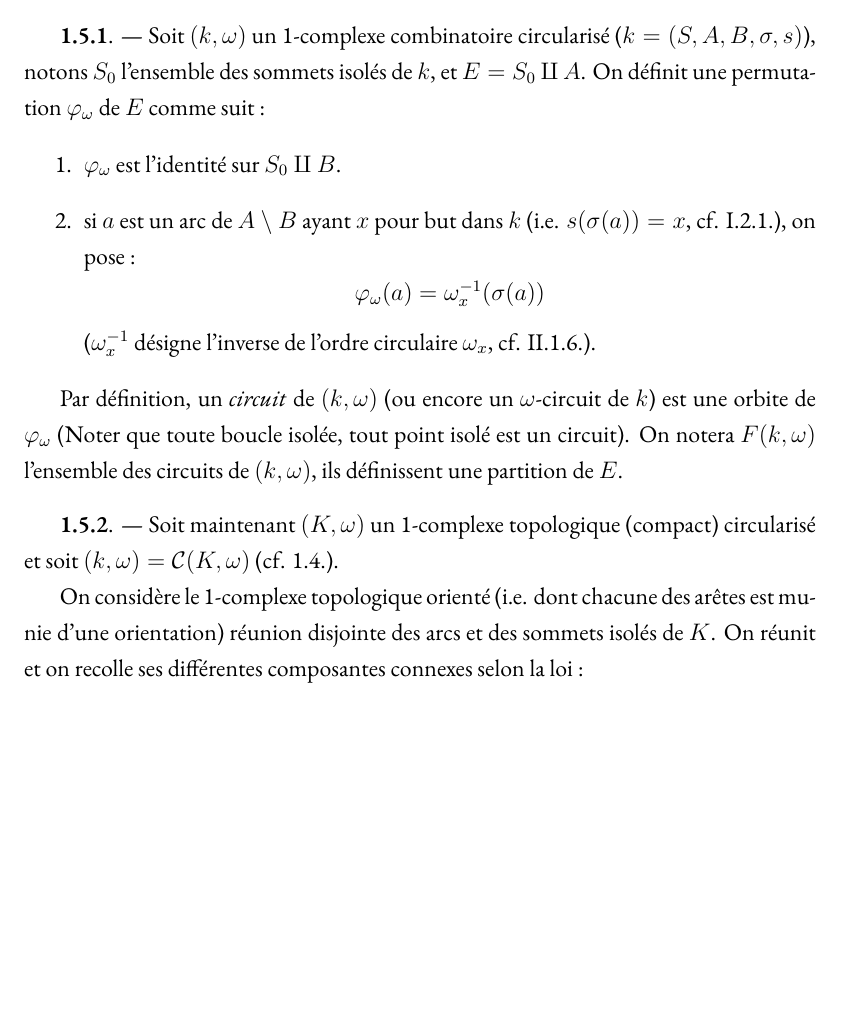
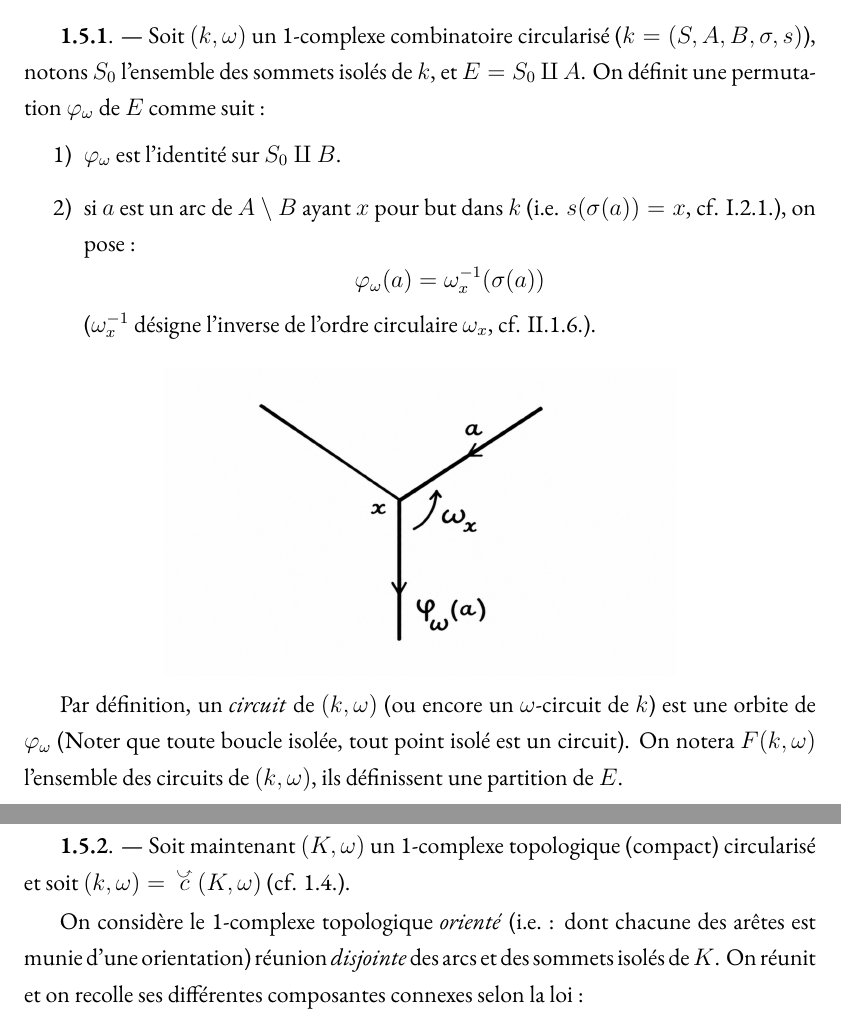
Before and after one commit to carmonamateo/decoupes-et-isotopies-de-surfaces-topologiques, a LaTeX thesis (main.tex, which reads chapitres/3.tex): part of page 51 of 70 before the commit and two parts of pages 51 and 52 of 71 after it, the two joined at a grey line, cut so that both start at the same text, the shorter picture padded with empty space. Compiled offline with XeLaTeX.

Commit message:
Update 3.tex

```diff
--- a/chapitres/3.tex
+++ b/chapitres/3.tex
@@ -53,25 +53,24 @@ Si $(k,\omega)$ et $(k',\omega')$ sont deux 1-complexes combinatoires circularis
 {\bf 1.5}. --- Les circuits d'un 1-complexe circularisé.
 \vskip .3cm
 {\bf 1.5.1}. --- Soit $(k,\omega)$ un 1-complexe combinatoire circularisé ($k = (S, A, B, \sigma, s)$), notons $S_0$ l'ensemble des sommets isolés de $k$, et $E = S_0 \amalg A$. On définit une permutation $\varphi_\omega$ de $E$ comme suit :
-\begin{enumerate}
-    \item $\varphi_\omega$ est l'identité sur $S_0 \amalg B$.
-    \item si $a$ est un arc de $A \setminus B$ ayant $x$ pour but dans $k$ (i.e. $s(\sigma(a)) = x$, cf. I.2.1.), on pose :
-    \[
+\begin{itemize}
+    \item[1)] $\varphi_\omega$ est l'identité sur $S_0 \amalg B$.
+    \item[2)] si $a$ est un arc de $A \setminus B$ ayant $x$ pour but dans $k$ (i.e. $s(\sigma(a)) = x$, cf. I.2.1.), on pose~:
+    $$
     \varphi_\omega(a) = \omega_x^{-1}(\sigma(a))
-    \]
+    $$
     ($\omega_x^{-1}$ désigne l'inverse de l'ordre circulaire $\omega_x$, cf. II.1.6.).
-\end{enumerate}
-
-%\vskip .3cm
-%\begin{minipage}{\linewidth}
-%    \centering
-%    \includegraphics[width=90mm,scale=1]{figs/5.png}
-%\end{minipage}
-%\vskip .3cm
+\end{itemize}
+\vskip .3cm
+\begin{minipage}{\linewidth}
+    \centering
+    \includegraphics[width=90mm,scale=1]{figs/11.png}
+\end{minipage}
+\vskip .3cm
 Par définition, un \emph{circuit} de $(k, \omega)$ (ou encore un $\omega$-circuit de $k$) est une orbite de $\varphi_\omega$ (Noter que toute boucle isolée, tout point isolé est un circuit). On notera $F(k, \omega)$ l'ensemble des circuits de $(k,\omega)$, ils définissent une partition de $E$.
 \vskip .3cm
-{\bf 1.5.2}. --- Soit maintenant $(K,\omega)$ un 1-complexe topologique (compact) circularisé et soit $(k,\omega) = \mathcal{C}(K,\omega)$ (cf. 1.4.).
+{\bf 1.5.2}. --- Soit maintenant $(K,\omega)$ un 1-complexe topologique (compact) circularisé et soit $(k,\omega) = \curvedarrow{c}(K,\omega)$ (cf. 1.4.).
 
-On considère le 1-complexe topologique orienté (i.e. dont chacune des arêtes est munie d'une orientation) réunion disjointe des arcs et des sommets isolés de $K$. On réunit et on recolle ses différentes composantes connexes selon la loi :
+On considère le 1-complexe topologique \emph{orienté} (i.e.~: dont chacune des arêtes est munie d'une orientation) réunion \emph{disjointe} des arcs et des sommets isolés de $K$. On réunit et on recolle ses différentes composantes connexes selon la loi~:
 
 Pour tout arc $a$ (avec source) de $K$, soit $\tilde{b}(a)$ le but de $a$ (cf. I.1.2.), $x = b(a)$ le but de $a$ dans $K$, $a' = \omega_x^{-1}(\sigma(a))$ l'arc, on identifie le point $\tilde{b}(a)$ de $a$ avec le point $\tilde{s}(a')$ de $a'$ ($\tilde{s}(a')$ est la source de $a'$, cf. I.1.2.).
```
Also changed, not shown: chapitres/3.tex (42 more changed lines).
